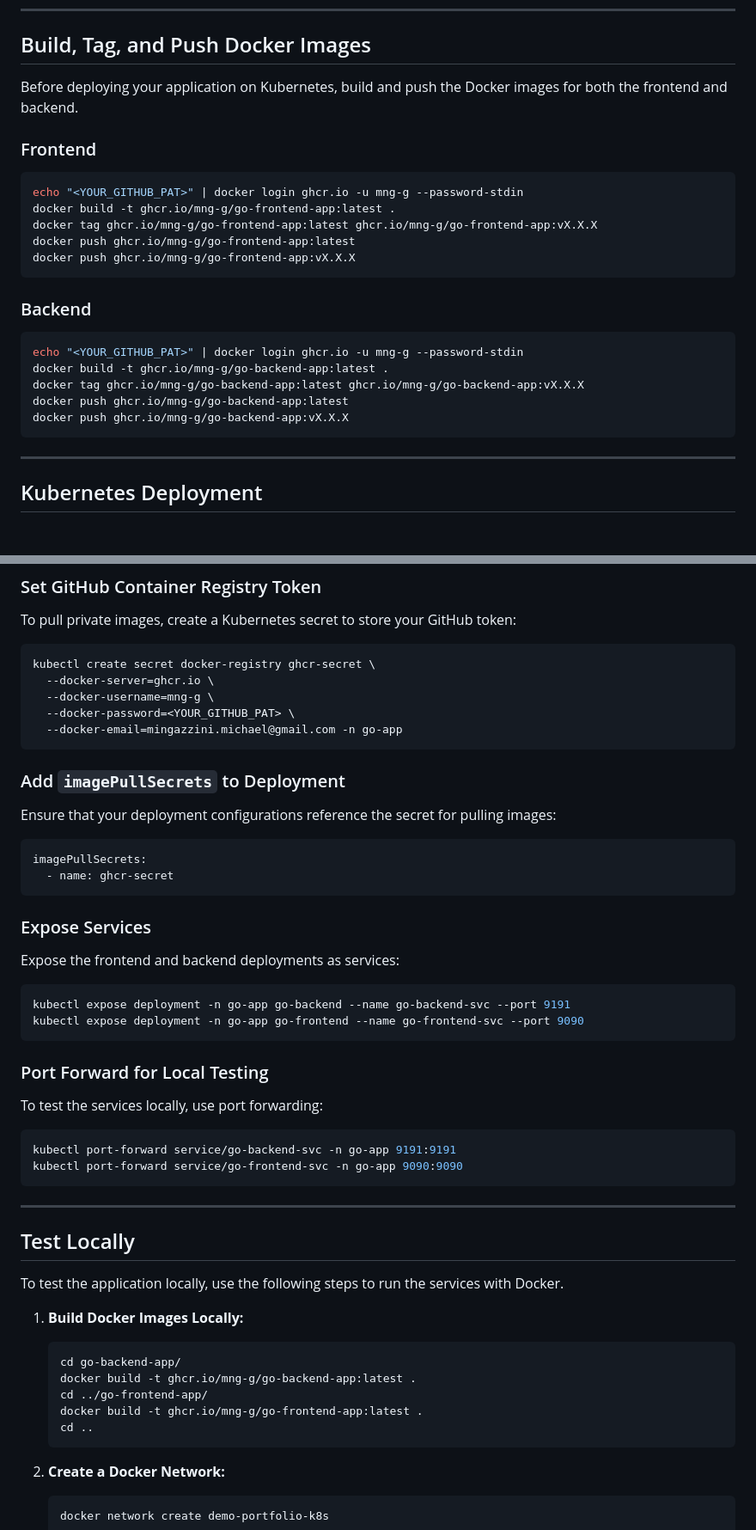
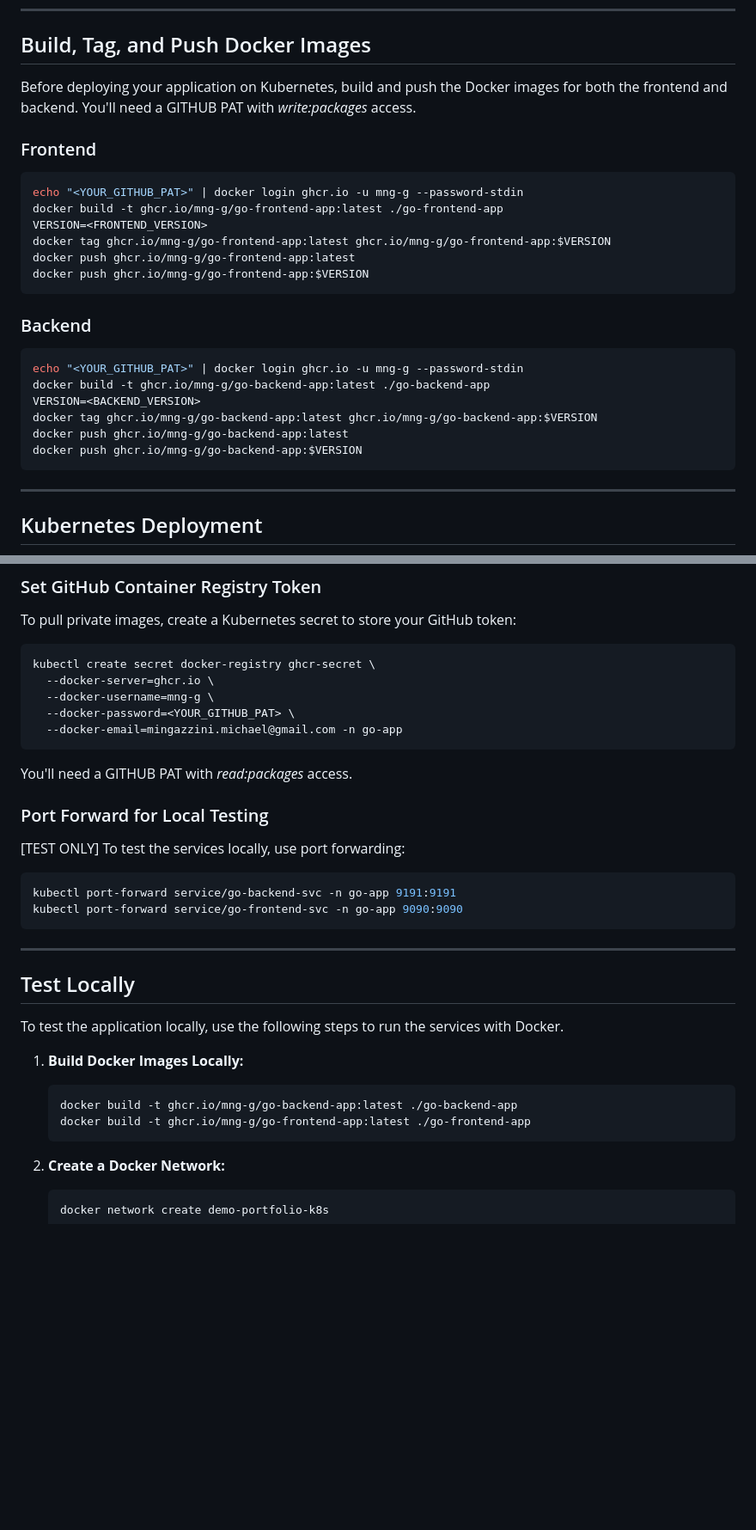
Before and after one commit to mng-g/portfolio-k8s, a Markdown page: README.md, 2 parts joined by grey strips. Shown: that part at 86% size. Drawn GitHub-style; blank space fills up the shorter version.

````diff
--- a/README.md
+++ b/README.md
@@ -18,26 +18,28 @@ This repository contains the necessary configurations and instructions to deploy
 
 ## Build, Tag, and Push Docker Images
 
-Before deploying your application on Kubernetes, build and push the Docker images for both the frontend and backend.
+Before deploying your application on Kubernetes, build and push the Docker images for both the frontend and backend. You'll need a GITHUB PAT with *write:packages* access.
 
 ### Frontend
 
 ```bash
 echo "<YOUR_GITHUB_PAT>" | docker login ghcr.io -u mng-g --password-stdin
-docker build -t ghcr.io/mng-g/go-frontend-app:latest .
-docker tag ghcr.io/mng-g/go-frontend-app:latest ghcr.io/mng-g/go-frontend-app:vX.X.X
+docker build -t ghcr.io/mng-g/go-frontend-app:latest ./go-frontend-app
+VERSION=<FRONTEND_VERSION>
+docker tag ghcr.io/mng-g/go-frontend-app:latest ghcr.io/mng-g/go-frontend-app:$VERSION
 docker push ghcr.io/mng-g/go-frontend-app:latest
-docker push ghcr.io/mng-g/go-frontend-app:vX.X.X
+docker push ghcr.io/mng-g/go-frontend-app:$VERSION
 ```
 
 ### Backend
 
 ```bash
 echo "<YOUR_GITHUB_PAT>" | docker login ghcr.io -u mng-g --password-stdin
-docker build -t ghcr.io/mng-g/go-backend-app:latest .
-docker tag ghcr.io/mng-g/go-backend-app:latest ghcr.io/mng-g/go-backend-app:vX.X.X
+docker build -t ghcr.io/mng-g/go-backend-app:latest ./go-backend-app
+VERSION=<BACKEND_VERSION>
+docker tag ghcr.io/mng-g/go-backend-app:latest ghcr.io/mng-g/go-backend-app:$VERSION
 docker push ghcr.io/mng-g/go-backend-app:latest
-docker push ghcr.io/mng-g/go-backend-app:vX.X.X
+docker push ghcr.io/mng-g/go-backend-app:$VERSION
 ```
 
 ---
@@ -64,28 +66,11 @@ kubectl create secret docker-registry ghcr-secret \
   --docker-password=<YOUR_GITHUB_PAT> \
   --docker-email=mingazzini.michael@gmail.com -n go-app
 ```
-
-### Add `imagePullSecrets` to Deployment
-
-Ensure that your deployment configurations reference the secret for pulling images:
-
-```yaml
-imagePullSecrets:
-  - name: ghcr-secret
-```
-
-### Expose Services
-
-Expose the frontend and backend deployments as services:
-
-```bash
-kubectl expose deployment -n go-app go-backend --name go-backend-svc --port 9191
-kubectl expose deployment -n go-app go-frontend --name go-frontend-svc --port 9090
-```
+You'll need a GITHUB PAT with *read:packages* access.
 
 ### Port Forward for Local Testing
 
-To test the services locally, use port forwarding:
+[TEST ONLY] To test the services locally, use port forwarding:
 
 ```bash
 kubectl port-forward service/go-backend-svc -n go-app 9191:9191
@@ -101,11 +86,8 @@ To test the application locally, use the following steps to run the services wit
 1. **Build Docker Images Locally:**
 
    ```bash
-   cd go-backend-app/
-   docker build -t ghcr.io/mng-g/go-backend-app:latest .
-   cd ../go-frontend-app/
-   docker build -t ghcr.io/mng-g/go-frontend-app:latest .
-   cd ..
+   docker build -t ghcr.io/mng-g/go-backend-app:latest ./go-backend-app
+   docker build -t ghcr.io/mng-g/go-frontend-app:latest ./go-frontend-app
    ```
 
 2. **Create a Docker Network:**
````
Also changed, not shown: other parts of README.md (+12 -11 lines).
